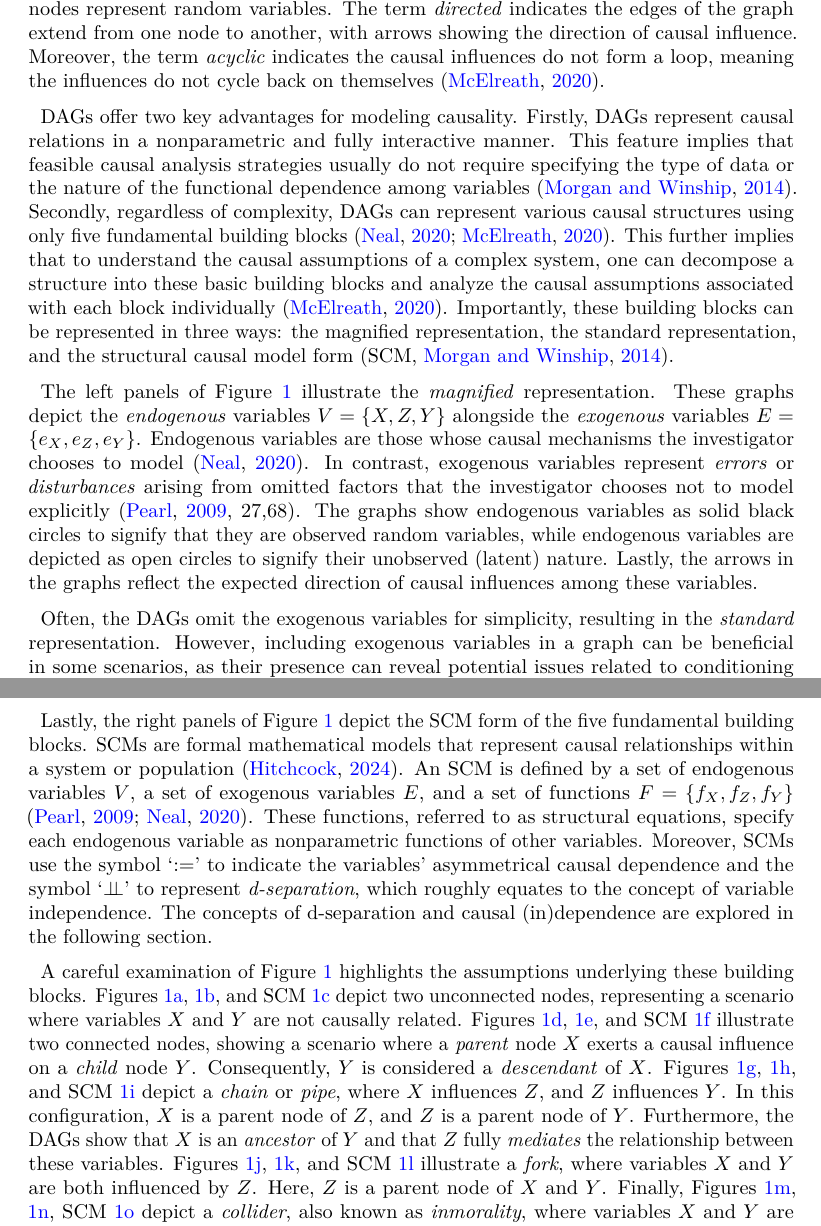
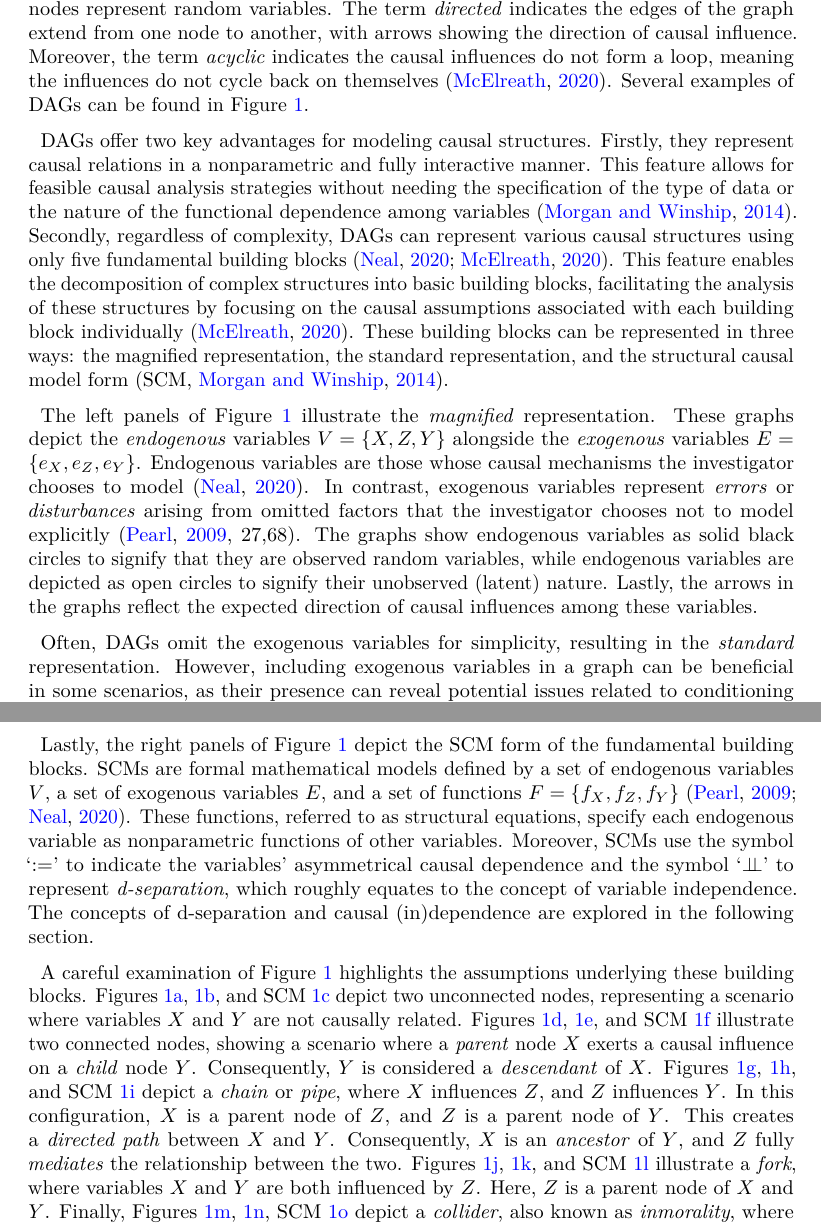
Before and after one commit to jriveraespejo/paper2_manuscript, a LaTeX paper (_tex/index.tex): two parts of pages 4 and 5 of 13 before the commit and two parts of pages 4 and 6 of 13 after it, joined at a grey line, cut so that both start at the same text. Compiled offline with pdfLaTeX.

Commit message:
Built site for gh-pages

```diff
--- a/_tex/index.tex
+++ b/_tex/index.tex
@@ -384,39 +385,20 @@ term \emph{directed} indicates the edges of the graph extend from one
 node to another, with arrows showing the direction of causal influence.
 Moreover, the term \emph{acyclic} indicates the causal influences do not
 form a loop, meaning the influences do not cycle back on themselves
-\citep{McElreath_2020}.
+\citep{McElreath_2020}. Several examples of DAGs can be found in
+Figure~\ref{fig-dags_scms}.
 
-DAGs offer two key advantages for modeling causality. Firstly, DAGs
-represent causal relations in a nonparametric and fully interactive
-manner. This feature implies that feasible causal analysis strategies
-usually do not require specifying the type of data or the nature of the
-functional dependence among variables \citep{Morgan_et_al_2014}.
+DAGs offer two key advantages for modeling causal structures. Firstly,
+they represent causal relations in a nonparametric and fully interactive
+manner. This feature allows for feasible causal analysis strategies
+without needing the specification of the type of data or the nature of
+the functional dependence among variables \citep{Morgan_et_al_2014}.
 Secondly, regardless of complexity, DAGs can represent various causal
 structures using only five fundamental building blocks
-\citep{Neal_2020, McElreath_2020}. This further implies that to
-understand the causal assumptions of a complex system, one can decompose
-a structure into these basic building blocks and analyze the causal
-assumptions associated with each block individually
-\citep{McElreath_2020}. Importantly, these building blocks can be
-represented in three ways: the magnified representation, the standard
-representation, and the structural causal model form
-\citep[SCM,][]{Morgan_et_al_2014}.
-
-The left panels of Figure~\ref{fig-dags_scms} illustrate the
-\emph{magnified} representation. These graphs depict the
-\emph{endogenous} variables \(V=\{X,Z,Y\}\) alongside the
-\emph{exogenous} variables \(E=\{e_{X},e_{Z},e_{Y}\}\). Endogenous
-variables are those whose causal mechanisms the investigator chooses to
-model \citep{Neal_2020}. In contrast, exogenous variables represent
-\emph{errors} or \emph{disturbances} arising from omitted factors that
-the investigator chooses not to model explicitly
-\citep[27,68]{Pearl_2009}. The graphs show endogenous variables as solid
-black circles to signify that they are observed random variables, while
-endogenous variables are depicted as open circles to signify their
-unobserved (latent) nature. Lastly, the arrows in the graphs reflect the
-expected direction of causal influences among these variables.
-
-Often, the DAGs omit the exogenous variables for simplicity, resulting
-in the \emph{standard} representation. However, including exogenous
-variables in a graph can be beneficial in some scenarios, as their
-presence can reveal potential issues related to conditioning and
+\citep{Neal_2020, McElreath_2020}. This feature enables the
+decomposition of complex structures into basic building blocks,
+facilitating the analysis of these structures by focusing on the causal
+assumptions associated with each building block individually
+\citep{McElreath_2020}. These building blocks can be represented in
+three ways: the magnified representation, the standard representation,
+and the structural causal model form \citep[SCM,][]{Morgan_et_al_2014}.
@@ -426,21 +405,6 @@ middle panels of Figure~\ref{fig-dags_scms}.
 
 \newcommand{\dsep}{\perp\!\!\!\perp}
 \newcommand{\ndsep}{\not\!\perp\!\!\!\perp}
-
-Lastly, the right panels of Figure~\ref{fig-dags_scms} depict the SCM
-form of the five fundamental building blocks. SCMs are formal
-mathematical models that represent causal relationships within a system
-or population \citep{Hitchcock_2024}. An SCM is defined by a set of
-endogenous variables \(V\), a set of exogenous variables \(E\), and a
-set of functions \(F=\{f_{X},f_{Z},f_{Y}\}\)
-\citep{Pearl_2009, Neal_2020}. These functions, referred to as
-structural equations, specify each endogenous variable as nonparametric
-functions of other variables. Moreover, SCMs use the symbol `\(:=\)' to
-indicate the variables' asymmetrical causal dependence and the symbol
-`\(\perp\!\!\!\perp\)' to represent \emph{d-separation}, which roughly
-equates to the concept of variable independence. The concepts of
-d-separation and causal (in)dependence are explored in the following
-section.
 
 \begin{figure}
 
@@ -670,3 +634,21 @@ show their corresponding SCM form.}
 
 \end{figure}%
 
+The left panels of Figure~\ref{fig-dags_scms} illustrate the
+\emph{magnified} representation. These graphs depict the
+\emph{endogenous} variables \(V=\{X,Z,Y\}\) alongside the
+\emph{exogenous} variables \(E=\{e_{X},e_{Z},e_{Y}\}\). Endogenous
+variables are those whose causal mechanisms the investigator chooses to
+model \citep{Neal_2020}. In contrast, exogenous variables represent
+\emph{errors} or \emph{disturbances} arising from omitted factors that
+the investigator chooses not to model explicitly
+\citep[27,68]{Pearl_2009}. The graphs show endogenous variables as solid
+black circles to signify that they are observed random variables, while
+endogenous variables are depicted as open circles to signify their
+unobserved (latent) nature. Lastly, the arrows in the graphs reflect the
+expected direction of causal influences among these variables.
+
+Often, DAGs omit the exogenous variables for simplicity, resulting in
+the \emph{standard} representation. However, including exogenous
+variables in a graph can be beneficial in some scenarios, as their
+presence can reveal potential issues related to conditioning and
@@ -673,3 +659,16 @@ show their corresponding SCM form.}
+Lastly, the right panels of Figure~\ref{fig-dags_scms} depict the SCM
+form of the fundamental building blocks. SCMs are formal mathematical
+models defined by a set of endogenous variables \(V\), a set of
+exogenous variables \(E\), and a set of functions
+\(F=\{f_{X},f_{Z},f_{Y}\}\) \citep{Pearl_2009, Neal_2020}. These
+functions, referred to as structural equations, specify each endogenous
+variable as nonparametric functions of other variables. Moreover, SCMs
+use the symbol `\(:=\)' to indicate the variables' asymmetrical causal
+dependence and the symbol `\(\perp\!\!\!\perp\)' to represent
+\emph{d-separation}, which roughly equates to the concept of variable
+independence. The concepts of d-separation and causal (in)dependence are
+explored in the following section.
+
 A careful examination of Figure~\ref{fig-dags_scms} highlights the
 assumptions underlying these building blocks. Figures
 \ref{fig-mdag_bb1}, \ref{fig-sdag_bb1}, and SCM \ref{fig-scm_bb1} depict
@@ -682,12 +681,12 @@ considered a \emph{descendant} of \(X\). Figures \ref{fig-mdag_bb3},
 \ref{fig-sdag_bb3}, and SCM \ref{fig-scm_bb3} depict a \emph{chain} or
 \emph{pipe}, where \(X\) influences \(Z\), and \(Z\) influences \(Y\).
 In this configuration, \(X\) is a parent node of \(Z\), and \(Z\) is a
-parent node of \(Y\). Furthermore, the DAGs show that \(X\) is an
-\emph{ancestor} of \(Y\) and that \(Z\) fully \emph{mediates} the
-relationship between these variables. Figures \ref{fig-mdag_bb4},
-\ref{fig-sdag_bb4}, and SCM \ref{fig-scm_bb4} illustrate a \emph{fork},
-where variables \(X\) and \(Y\) are both influenced by \(Z\). Here,
-\(Z\) is a parent node of \(X\) and \(Y\). Finally, Figures
-\ref{fig-mdag_bb5}, \ref{fig-sdag_bb5}, SCM \ref{fig-scm_bb5} depict a
-\emph{collider}, also known as \emph{inmorality}, where variables \(X\)
-and \(Y\) are concurrent causes of \(Z\). In this configuration, \(X\)
+parent node of \(Y\). This creates a \emph{directed path} between \(X\)
+and \(Y\). Consequently, \(X\) is an \emph{ancestor} of \(Y\), and \(Z\)
+fully \emph{mediates} the relationship between the two. Figures
+\ref{fig-mdag_bb4}, \ref{fig-sdag_bb4}, and SCM \ref{fig-scm_bb4}
+illustrate a \emph{fork}, where variables \(X\) and \(Y\) are both
+influenced by \(Z\). Here, \(Z\) is a parent node of \(X\) and \(Y\).
+Finally, Figures \ref{fig-mdag_bb5}, \ref{fig-sdag_bb5}, SCM
+\ref{fig-scm_bb5} depict a \emph{collider}, also known as
+\emph{inmorality}, where variables \(X\) and \(Y\) are concurrent causes
```
Also changed, not shown: _tex/images/figures/ACflow.png, images/figures/ACflow.png, index.pdf, _tex/index.tex (93 more changed lines), 5 other files.
